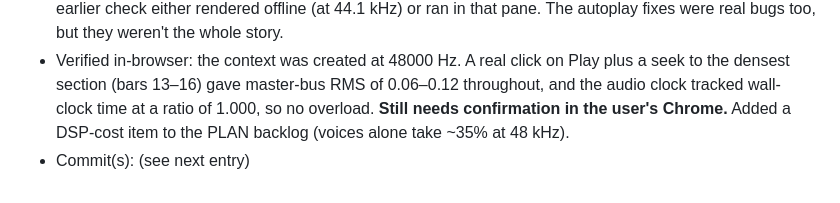
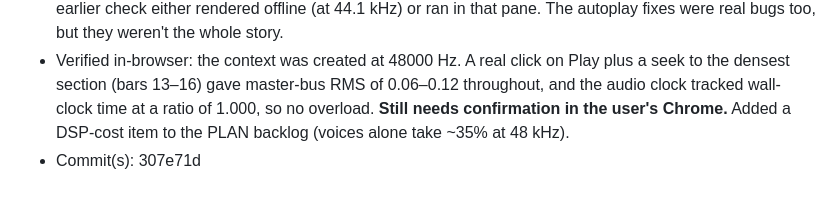
Before and after one commit to TimothyHoytBSME/SynthDaw, a Markdown page: .agents/LOG.md, the part around the change. Drawn GitHub-style.

Commit message:
Record sample-rate fix hash in LOG.md
Co-Authored-By: Claude Opus 5.5 <noreply@anthropic.com>

```diff
--- a/.agents/LOG.md
+++ b/.agents/LOG.md
@@ -178,4 +178,4 @@ Chronological history of notable actions taken by any agent in this project. App
 - What: With the autoplay issues fixed, the user's Chrome was still silent (playhead moving, not even a metronome click), while the preview pane on the same machine played. The context reported `sampleRate` 192000, which is the user's output device rate. Offline measurements of the demo: effect chains alone with no notes ran at 109% of real time at 192 kHz (14% at 48 kHz), and the densest section at 241% (96 kHz 120%, 48 kHz ≈50%). Chrome's real-time audio thread therefore overloaded and output silence. Fix: create the AudioContext at a fixed `ENGINE_SAMPLE_RATE` of 48 kHz and let Chrome resample to the device.
 - Why it was missed: the preview pane tolerated the overload (probably through larger buffers), and every earlier check either rendered offline (at 44.1 kHz) or ran in that pane. The autoplay fixes were real bugs too, but they weren't the whole story.
 - Verified in-browser: the context was created at 48000 Hz. A real click on Play plus a seek to the densest section (bars 13–16) gave master-bus RMS of 0.06–0.12 throughout, and the audio clock tracked wall-clock time at a ratio of 1.000, so no overload. **Still needs confirmation in the user's Chrome.** Added a DSP-cost item to the PLAN backlog (voices alone take ~35% at 48 kHz).
-- Commit(s): (see next entry)
+- Commit(s): 307e71d
```
